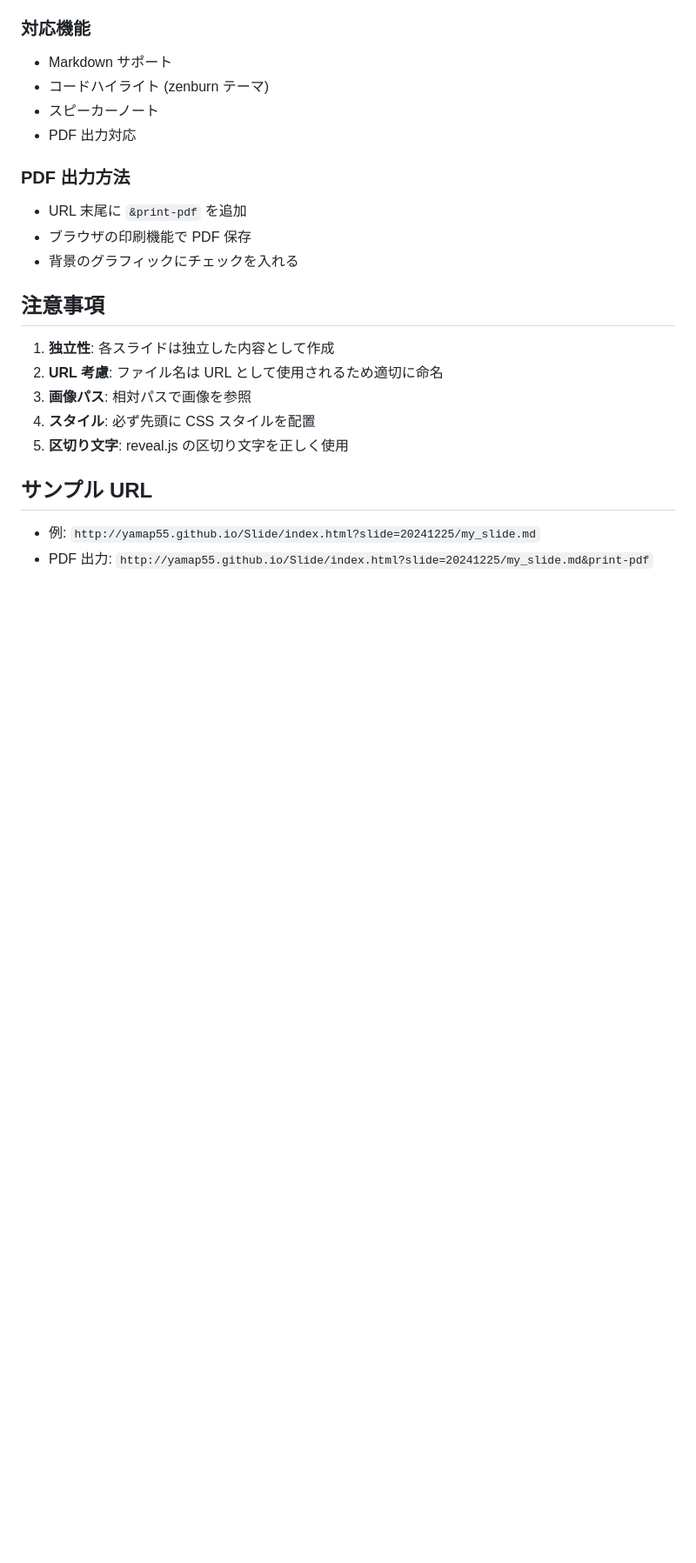
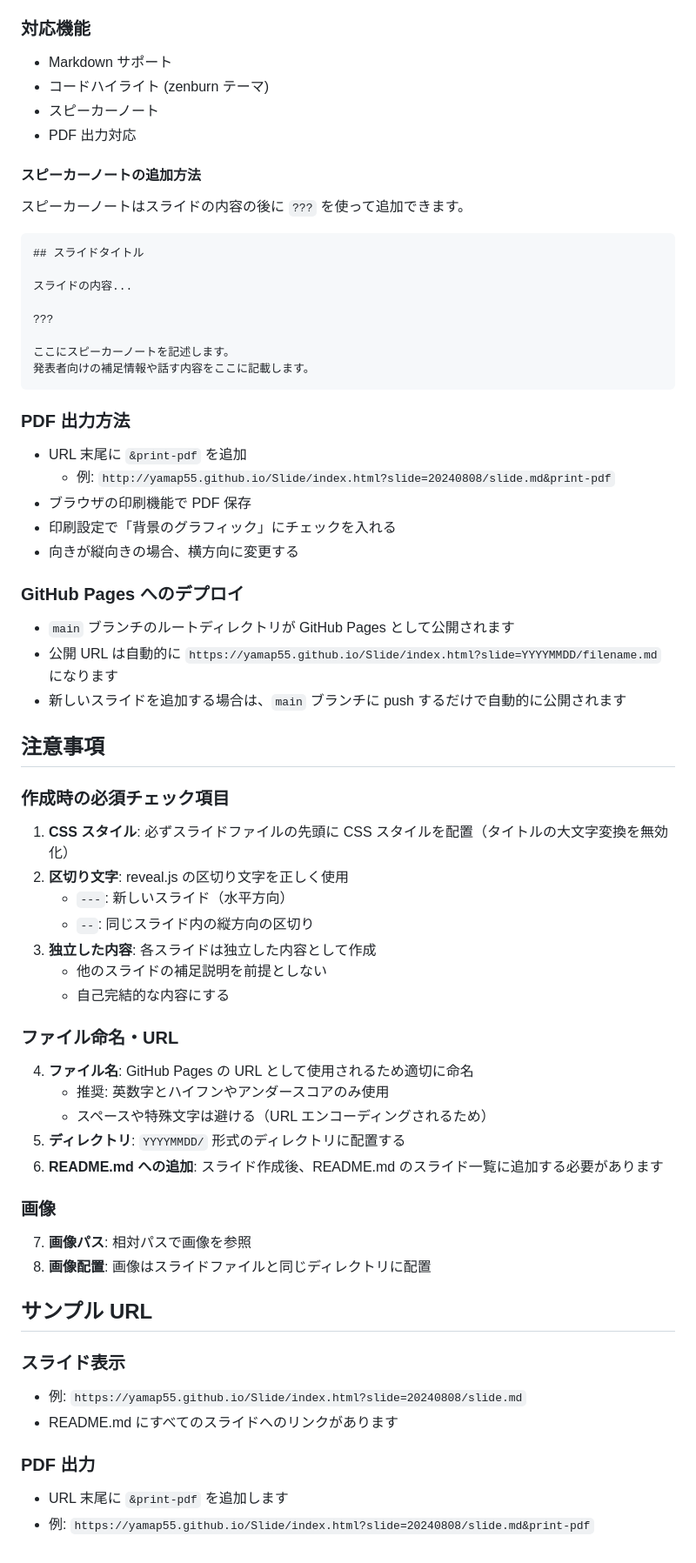
Before and after one commit to yamap55/Slide, a Markdown page: AGENTS.md, the part around one of its changes. Shown at 87% size. GitHub-like rendering; blank space fills up the shorter version.

Commit message:
chore: update AGENTS.md

````diff
--- a/AGENTS.md
+++ b/AGENTS.md
@@ -98,21 +170,68 @@
 - スピーカーノート
 - PDF 出力対応
 
+#### スピーカーノートの追加方法
+
+スピーカーノートはスライドの内容の後に `???` を使って追加できます。
+
+```markdown
+## スライドタイトル
+
+スライドの内容...
+
+???
+
+ここにスピーカーノートを記述します。
+発表者向けの補足情報や話す内容をここに記載します。
+```
+
 ### PDF 出力方法
 
 - URL 末尾に `&print-pdf` を追加
+  - 例: `http://yamap55.github.io/Slide/index.html?slide=20240808/slide.md&print-pdf`
 - ブラウザの印刷機能で PDF 保存
-- 背景のグラフィックにチェックを入れる
+- 印刷設定で「背景のグラフィック」にチェックを入れる
+- 向きが縦向きの場合、横方向に変更する
+
+### GitHub Pages へのデプロイ
+
+- `main` ブランチのルートディレクトリが GitHub Pages として公開されます
+- 公開 URL は自動的に `https://yamap55.github.io/Slide/index.html?slide=YYYYMMDD/filename.md` になります
+- 新しいスライドを追加する場合は、`main` ブランチに push するだけで自動的に公開されます
 
 ## 注意事項
 
-1. **独立性**: 各スライドは独立した内容として作成
-2. **URL 考慮**: ファイル名は URL として使用されるため適切に命名
-3. **画像パス**: 相対パスで画像を参照
-4. **スタイル**: 必ず先頭に CSS スタイルを配置
-5. **区切り文字**: reveal.js の区切り文字を正しく使用
+### 作成時の必須チェック項目
+
+1. **CSS スタイル**: 必ずスライドファイルの先頭に CSS スタイルを配置（タイトルの大文字変換を無効化）
+2. **区切り文字**: reveal.js の区切り文字を正しく使用
+   - `---`: 新しいスライド（水平方向）
+   - `--`: 同じスライド内の縦方向の区切り
+3. **独立した内容**: 各スライドは独立した内容として作成
+   - 他のスライドの補足説明を前提としない
+   - 自己完結的な内容にする
+
+### ファイル命名・URL
+
+4. **ファイル名**: GitHub Pages の URL として使用されるため適切に命名
+   - 推奨: 英数字とハイフンやアンダースコアのみ使用
+   - スペースや特殊文字は避ける（URL エンコーディングされるため）
+5. **ディレクトリ**: `YYYYMMDD/` 形式のディレクトリに配置する
+6. **README.md への追加**: スライド作成後、README.md のスライド一覧に追加する必要があります
+
+### 画像
+
+7. **画像パス**: 相対パスで画像を参照
+8. **画像配置**: 画像はスライドファイルと同じディレクトリに配置
 
 ## サンプル URL
 
-- 例: `http://yamap55.github.io/Slide/index.html?slide=20241225/my_slide.md`
-- PDF 出力: `http://yamap55.github.io/Slide/index.html?slide=20241225/my_slide.md&print-pdf`
+### スライド表示
+
+- 例: `https://yamap55.github.io/Slide/index.html?slide=20240808/slide.md`
+- README.md にすべてのスライドへのリンクがあります
+
+### PDF 出力
+
+- URL 末尾に `&print-pdf` を追加します
+- 例: `https://yamap55.github.io/Slide/index.html?slide=20240808/slide.md&print-pdf`
````
Also changed, not shown: other parts of AGENTS.md (+72 -0 lines).
